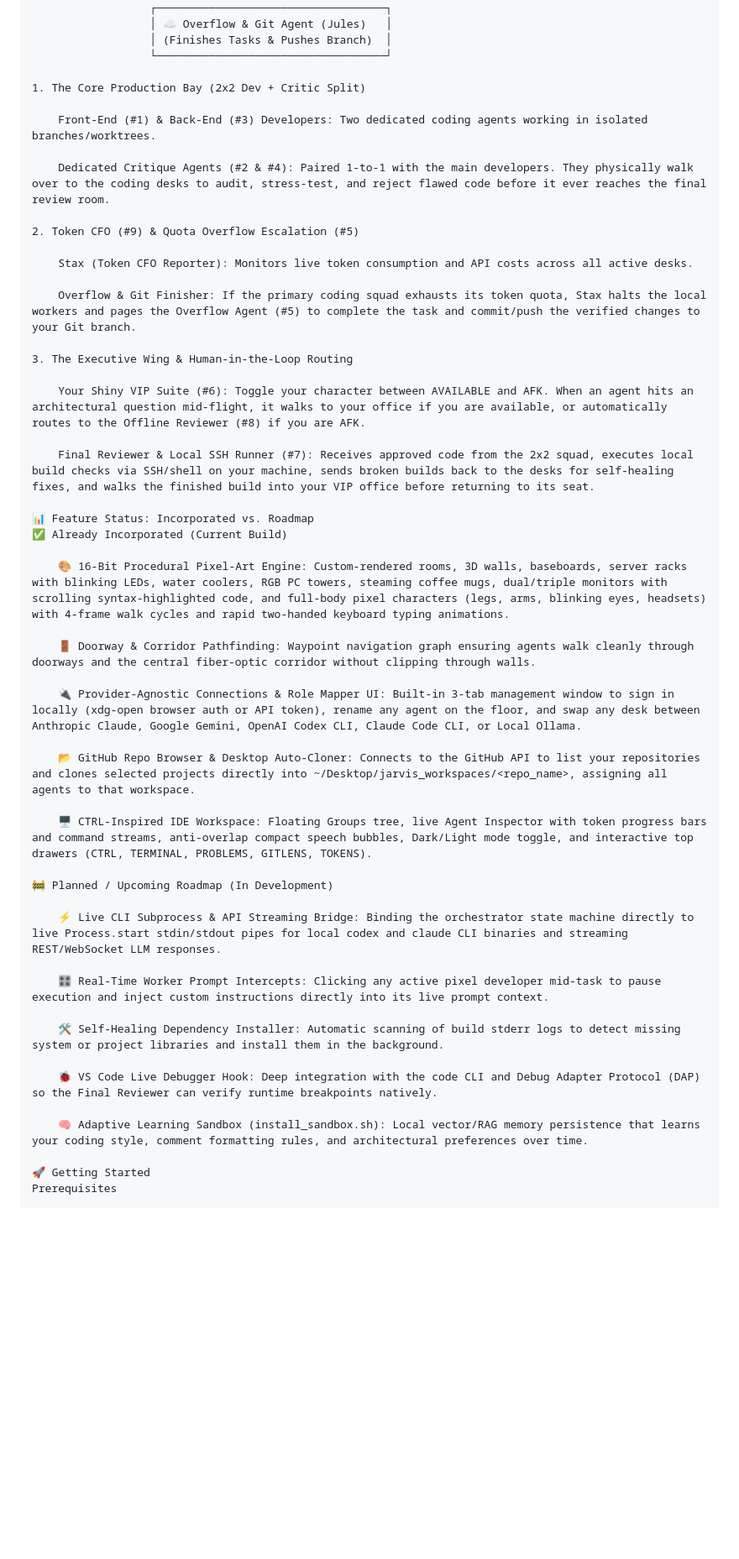
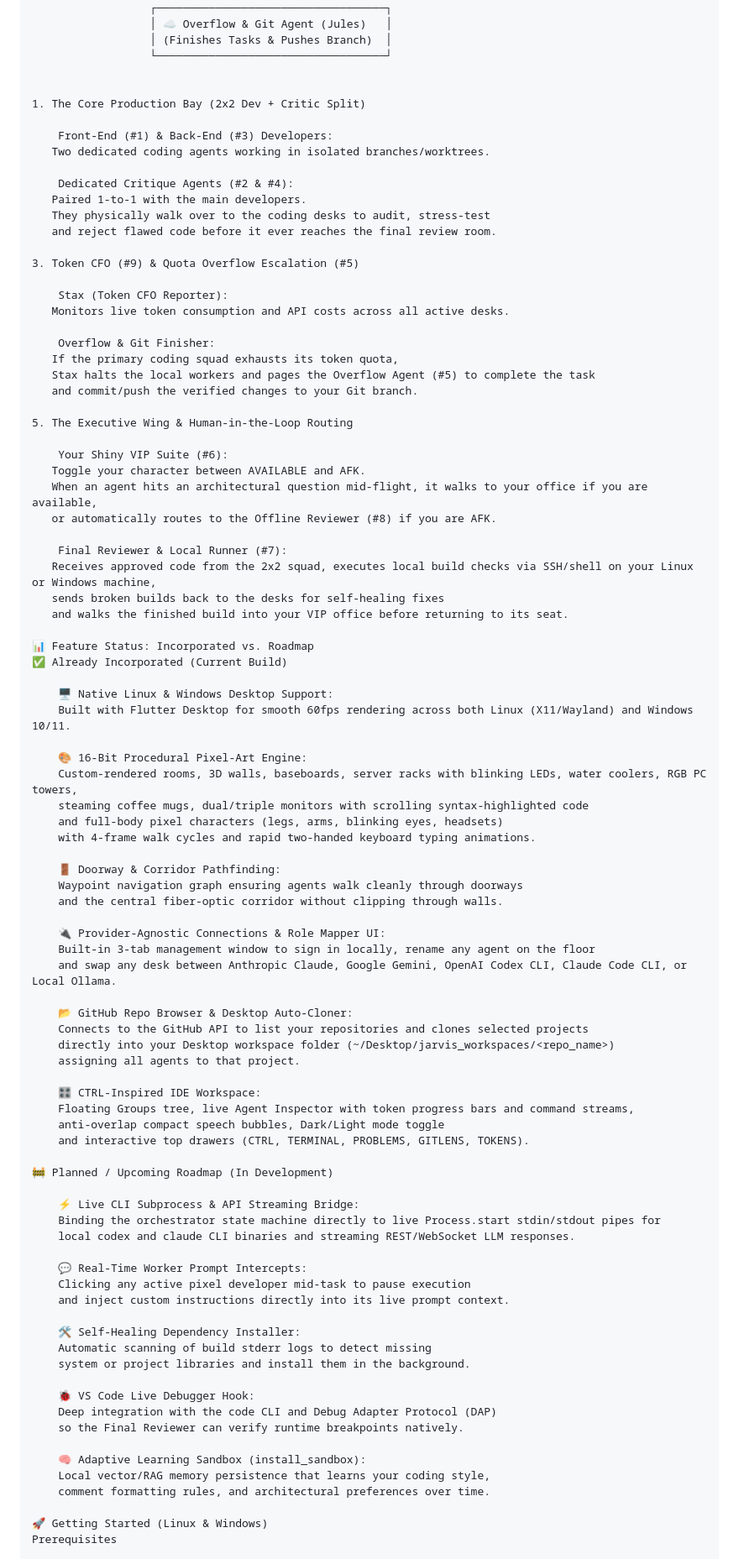
Before and after one commit to MPHalozan1/jarvis-pixel-env, a Markdown page: README.md, the part around one of its changes. Shown at 84% size. GitHub-like rendering; blank space fills up the shorter version.

```diff
--- a/README.md
+++ b/README.md
@@ -44,49 +52,91 @@ The virtual office operates on a specialized multi-room floor plan with doorway
                   │ (Finishes Tasks & Pushes Branch)  │
                   └───────────────────────────────────┘
 
+
 1. The Core Production Bay (2x2 Dev + Critic Split)
 
-    Front-End (#1) & Back-End (#3) Developers: Two dedicated coding agents working in isolated branches/worktrees.
+    Front-End (#1) & Back-End (#3) Developers:
+   Two dedicated coding agents working in isolated branches/worktrees.
 
-    Dedicated Critique Agents (#2 & #4): Paired 1-to-1 with the main developers. They physically walk over to the coding desks to audit, stress-test, and reject flawed code before it ever reaches the final review room.
+    Dedicated Critique Agents (#2 & #4):
+   Paired 1-to-1 with the main developers.
+   They physically walk over to the coding desks to audit, stress-test
+   and reject flawed code before it ever reaches the final review room.
 
-2. Token CFO (#9) & Quota Overflow Escalation (#5)
+3. Token CFO (#9) & Quota Overflow Escalation (#5)
 
-    Stax (Token CFO Reporter): Monitors live token consumption and API costs across all active desks.
+    Stax (Token CFO Reporter):
+   Monitors live token consumption and API costs across all active desks.
 
-    Overflow & Git Finisher: If the primary coding squad exhausts its token quota, Stax halts the local workers and pages the Overflow Agent (#5) to complete the task and commit/push the verified changes to your Git branch.
+    Overflow & Git Finisher:
+   If the primary coding squad exhausts its token quota,
+   Stax halts the local workers and pages the Overflow Agent (#5) to complete the task
+   and commit/push the verified changes to your Git branch.
 
-3. The Executive Wing & Human-in-the-Loop Routing
+5. The Executive Wing & Human-in-the-Loop Routing
 
-    Your Shiny VIP Suite (#6): Toggle your character between AVAILABLE and AFK. When an agent hits an architectural question mid-flight, it walks to your office if you are available, or automatically routes to the Offline Reviewer (#8) if you are AFK.
+    Your Shiny VIP Suite (#6):
+   Toggle your character between AVAILABLE and AFK.
+   When an agent hits an architectural question mid-flight, it walks to your office if you are available,
+   or automatically routes to the Offline Reviewer (#8) if you are AFK.
 
-    Final Reviewer & Local SSH Runner (#7): Receives approved code from the 2x2 squad, executes local build checks via SSH/shell on your machine, sends broken builds back to the desks for self-healing fixes, and walks the finished build into your VIP office before returning to its seat.
+    Final Reviewer & Local Runner (#7):
+   Receives approved code from the 2x2 squad, executes local build checks via SSH/shell on your Linux or Windows machine,
+   sends broken builds back to the desks for self-healing fixes
+   and walks the finished build into your VIP office before returning to its seat.
 
 📊 Feature Status: Incorporated vs. Roadmap
 ✅ Already Incorporated (Current Build)
 
-    🎨 16-Bit Procedural Pixel-Art Engine: Custom-rendered rooms, 3D walls, baseboards, server racks with blinking LEDs, water coolers, RGB PC towers, steaming coffee mugs, dual/triple monitors with scrolling syntax-highlighted code, and full-body pixel characters (legs, arms, blinking eyes, headsets) with 4-frame walk cycles and rapid two-handed keyboard typing animations.
+    🖥️ Native Linux & Windows Desktop Support:
+    Built with Flutter Desktop for smooth 60fps rendering across both Linux (X11/Wayland) and Windows 10/11.
 
-    🚪 Doorway & Corridor Pathfinding: Waypoint navigation graph ensuring agents walk cleanly through doorways and the central fiber-optic corridor without clipping through walls.
+    🎨 16-Bit Procedural Pixel-Art Engine:
+    Custom-rendered rooms, 3D walls, baseboards, server racks with blinking LEDs, water coolers, RGB PC towers,
+    steaming coffee mugs, dual/triple monitors with scrolling syntax-highlighted code
+    and full-body pixel characters (legs, arms, blinking eyes, headsets)
+    with 4-frame walk cycles and rapid two-handed keyboard typing animations.
 
-    🔌 Provider-Agnostic Connections & Role Mapper UI: Built-in 3-tab management window to sign in locally (xdg-open browser auth or API token), rename any agent on the floor, and swap any desk between Anthropic Claude, Google Gemini, OpenAI Codex CLI, Claude Code CLI, or Local Ollama.
+    🚪 Doorway & Corridor Pathfinding:
+    Waypoint navigation graph ensuring agents walk cleanly through doorways
+    and the central fiber-optic corridor without clipping through walls.
 
-    📂 GitHub Repo Browser & Desktop Auto-Cloner: Connects to the GitHub API to list your repositories and clones selected projects directly into ~/Desktop/jarvis_workspaces/<repo_name>, assigning all agents to that workspace.
+    🔌 Provider-Agnostic Connections & Role Mapper UI:
+    Built-in 3-tab management window to sign in locally, rename any agent on the floor
+    and swap any desk between Anthropic Claude, Google Gemini, OpenAI Codex CLI, Claude Code CLI, or Local Ollama.
 
-    🖥️ CTRL-Inspired IDE Workspace: Floating Groups tree, live Agent Inspector with token progress bars and command streams, anti-overlap compact speech bubbles, Dark/Light mode toggle, and interactive top drawers (CTRL, TERMINAL, PROBLEMS, GITLENS, TOKENS).
+    📂 GitHub Repo Browser & Desktop Auto-Cloner:
+    Connects to the GitHub API to list your repositories and clones selected projects
+    directly into your Desktop workspace folder (~/Desktop/jarvis_workspaces/<repo_name>)
+    assigning all agents to that project.
+
+    🎛️ CTRL-Inspired IDE Workspace:
+    Floating Groups tree, live Agent Inspector with token progress bars and command streams,
+    anti-overlap compact speech bubbles, Dark/Light mode toggle
+    and interactive top drawers (CTRL, TERMINAL, PROBLEMS, GITLENS, TOKENS).
 
 🚧 Planned / Upcoming Roadmap (In Development)
 
-    ⚡ Live CLI Subprocess & API Streaming Bridge: Binding the orchestrator state machine directly to live Process.start stdin/stdout pipes for local codex and claude CLI binaries and streaming REST/WebSocket LLM responses.
+    ⚡ Live CLI Subprocess & API Streaming Bridge:
+    Binding the orchestrator state machine directly to live Process.start stdin/stdout pipes for
+    local codex and claude CLI binaries and streaming REST/WebSocket LLM responses.
 
-    🎛️ Real-Time Worker Prompt Intercepts: Clicking any active pixel developer mid-task to pause execution and inject custom instructions directly into its live prompt context.
+    💬 Real-Time Worker Prompt Intercepts:
+    Clicking any active pixel developer mid-task to pause execution
+    and inject custom instructions directly into its live prompt context.
 
-    🛠️ Self-Healing Dependency Installer: Automatic scanning of build stderr logs to detect missing system or project libraries and install them in the background.
+    🛠️ Self-Healing Dependency Installer:
+    Automatic scanning of build stderr logs to detect missing
+    system or project libraries and install them in the background.
 
-    🐞 VS Code Live Debugger Hook: Deep integration with the code CLI and Debug Adapter Protocol (DAP) so the Final Reviewer can verify runtime breakpoints natively.
+    🐞 VS Code Live Debugger Hook:
+    Deep integration with the code CLI and Debug Adapter Protocol (DAP)
+    so the Final Reviewer can verify runtime breakpoints natively.
 
-    🧠 Adaptive Learning Sandbox (install_sandbox.sh): Local vector/RAG memory persistence that learns your coding style, comment formatting rules, and architectural preferences over time.
+    🧠 Adaptive Learning Sandbox (install_sandbox):
+    Local vector/RAG memory persistence that learns your coding style,
+    comment formatting rules, and architectural preferences over time.
 
-🚀 Getting Started
+🚀 Getting Started (Linux & Windows)
 Prerequisites
 
```
Also changed, not shown: other parts of README.md (+50 -9 lines).
